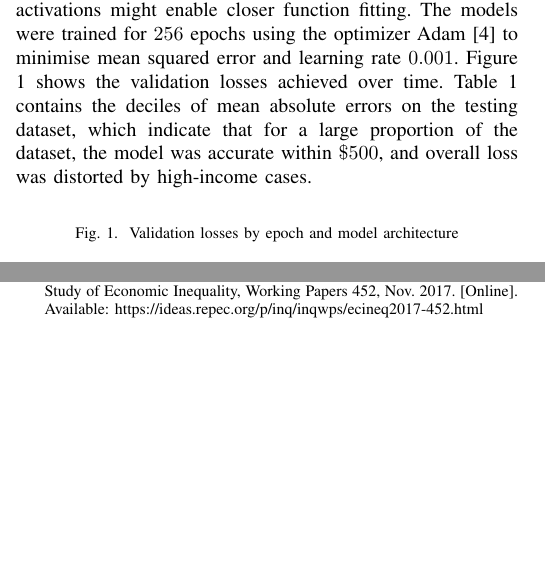
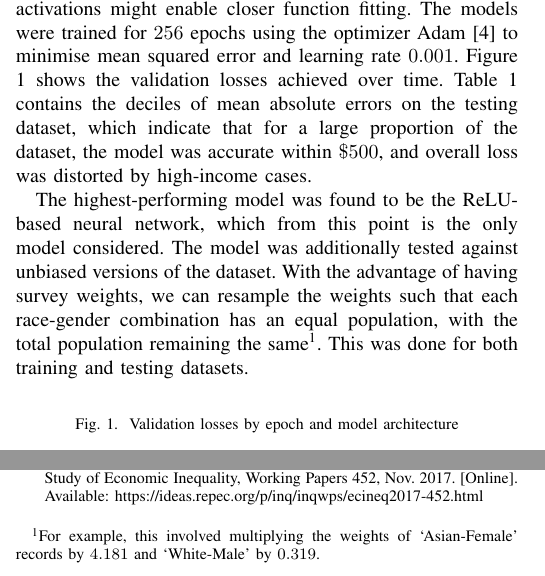
Before and after one commit to nikhilwoodruff/bias-coursework, a LaTeX paper (report/project_proposal.tex): two parts of the columns of page 2 of 2 before the commit and two parts of the columns of page 2 of 3 after it, joined at a grey line, cut so that both start at the same text, the shorter picture padded with empty space. Compiled offline with pdfLaTeX; a missing font is replaced by an installed copy or a similar font; a LaTeX package or settings file that is missing is left out.

Commit message:
Project update

```diff
--- a/report/project_proposal.tex
+++ b/report/project_proposal.tex
@@ -54,6 +54,8 @@ The dataset shows widespread and significant bias in both the financial variable
 \subsubsection{Conventional Implementation}
 The dataset was partitioned into training ($80\%$), validation ($10\%$) and testing ($10\%$) sets. Using the TensorFlow library\cite{tensorflow2015-whitepaper}, a selection of neural network architectures were defined and initialised with random weights. The first was a linear regression model, with the input $36$ features transformed into a one-dimensional feature from the weights and bias. The second was a fully-connected neural network with $16$ features after the first layer, $16$ after the second (both with ReLU\cite{2018arXiv180308375A} activation) and finally one feature with no activation function applied. The third was an altered version of the fully-connected network, in which half of the features in the first layer were activated with a sigmoid function - the motivation for this is the fact that tax legislation is broadly two sets of functions - functions which determine which side of a threshold a value is (returning Boolean values), and functions which apply rates to values (returning numerical values) - and therefore a combination of sigmoid and ReLU activations might enable closer function fitting. The models were trained for $256$ epochs using the optimizer Adam\cite{kingma2017adam} to minimise mean squared error and learning rate $0.001$. Figure 1 shows the validation losses achieved over time. Table 1 contains the deciles of mean absolute errors on the testing dataset, which indicate that for a large proportion of the dataset, the model was accurate within $\$500$, and overall loss was distorted by high-income cases.
 
+The highest-performing model was found to be the ReLU-based neural network, which from this point is the only model considered. The model was additionally tested against unbiased versions of the dataset. With the advantage of having survey weights, we can resample the weights such that each race-gender combination has an equal population, with the total population remaining the same\footnote{For example, this involved multiplying the weights of `Asian-Female' records by $4.181$ and `White-Male' by $0.319$.}. This was done for both training and testing datasets.
+
 \begin{figure}[h]
     \caption{Validation losses by epoch and model architecture}
     \centering
```
Also changed, not shown: essay/essay.pdf (added), report/project_proposal.pdf, 2 other files.
